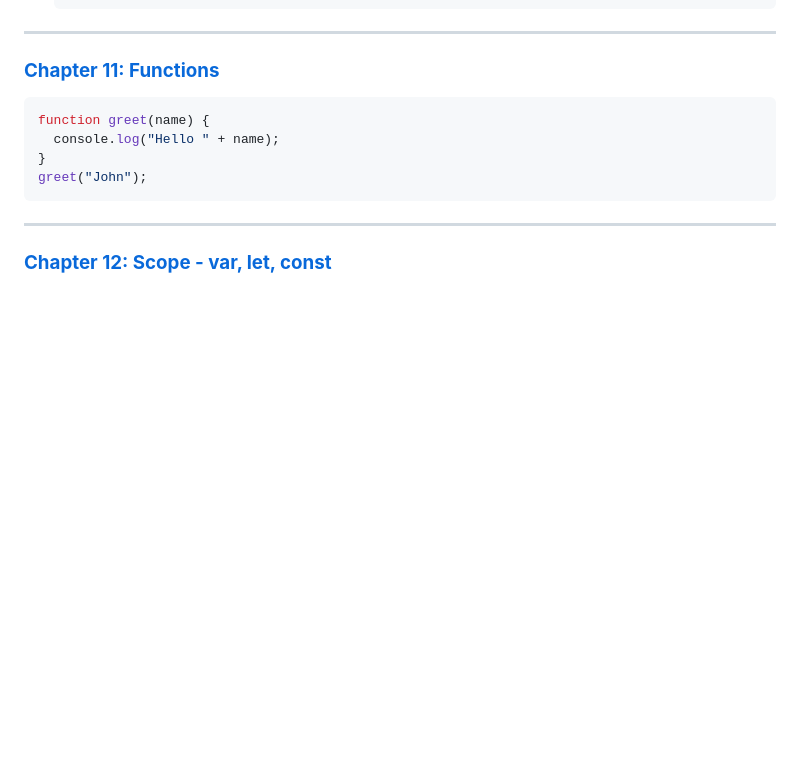
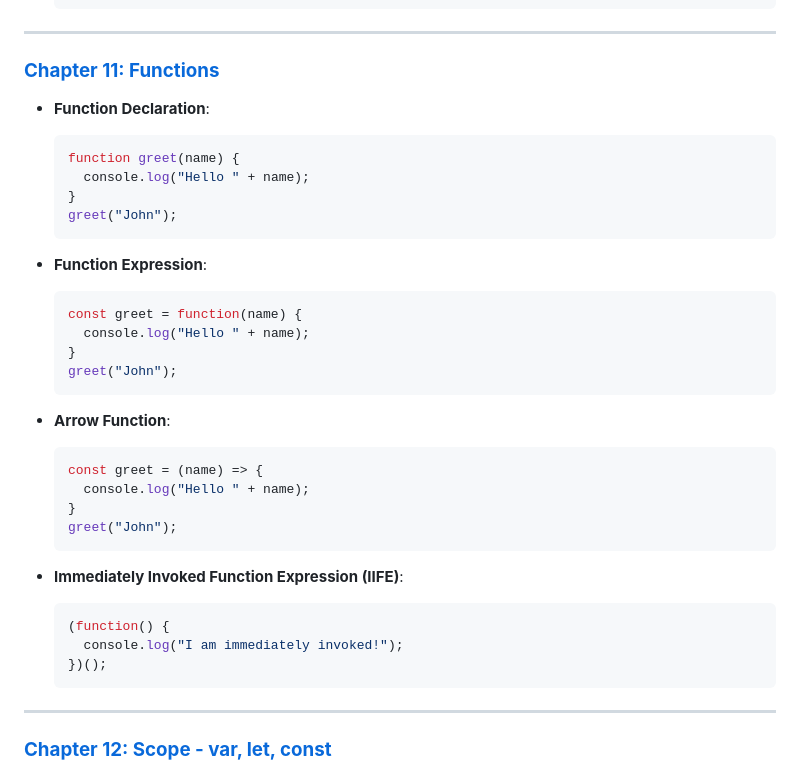
Before and after one commit to bhadrinath95/TaskManager, a Markdown page: Task Manager/javascript.md, the part around the change. GitHub-like rendering; blank space fills up the shorter version.

````diff
--- a/Task Manager/javascript.md
+++ b/Task Manager/javascript.md
@@ -143,12 +143,37 @@ console.log("Hello " + userInput);
 ---
 
 ### **[Chapter 11: Functions](#chapter-11-functions)**
-```js
-function greet(name) {
-  console.log("Hello " + name);
-}
-greet("John");
-```
+
+- **Function Declaration**:
+  ```js
+  function greet(name) {
+    console.log("Hello " + name);
+  }
+  greet("John");
+  ```
+
+- **Function Expression**:
+  ```js
+  const greet = function(name) {
+    console.log("Hello " + name);
+  }
+  greet("John");
+  ```
+
+- **Arrow Function**:
+  ```js
+  const greet = (name) => {
+    console.log("Hello " + name);
+  }
+  greet("John");
+  ```
+
+- **Immediately Invoked Function Expression (IIFE)**:
+  ```js
+  (function() {
+    console.log("I am immediately invoked!");
+  })();
+  ```
 
 ---
 
````
